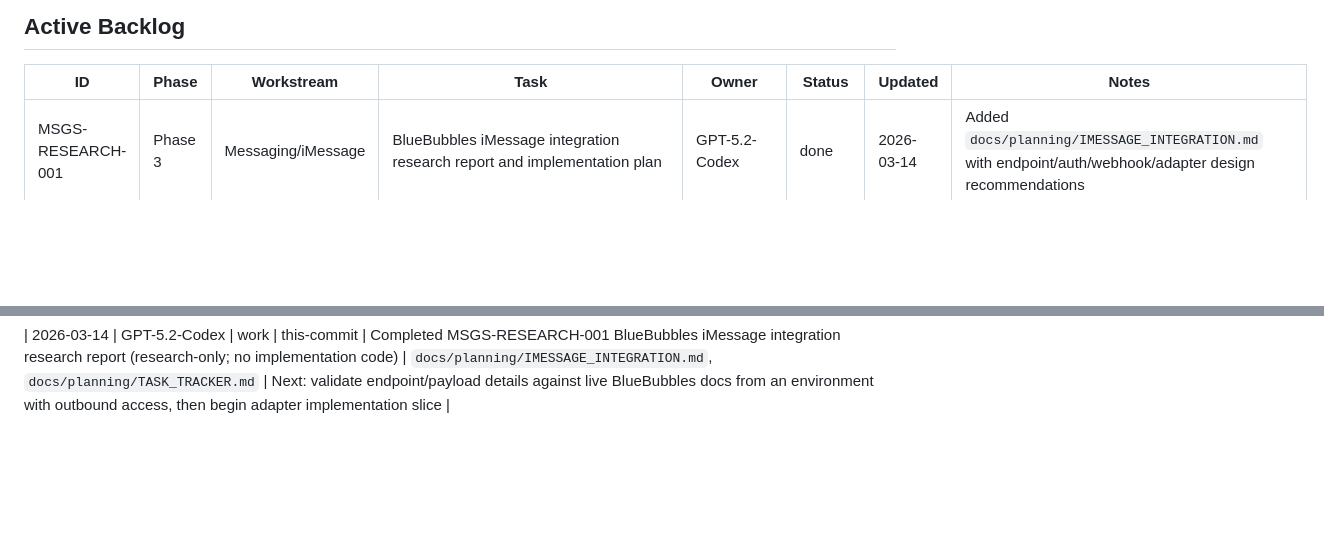
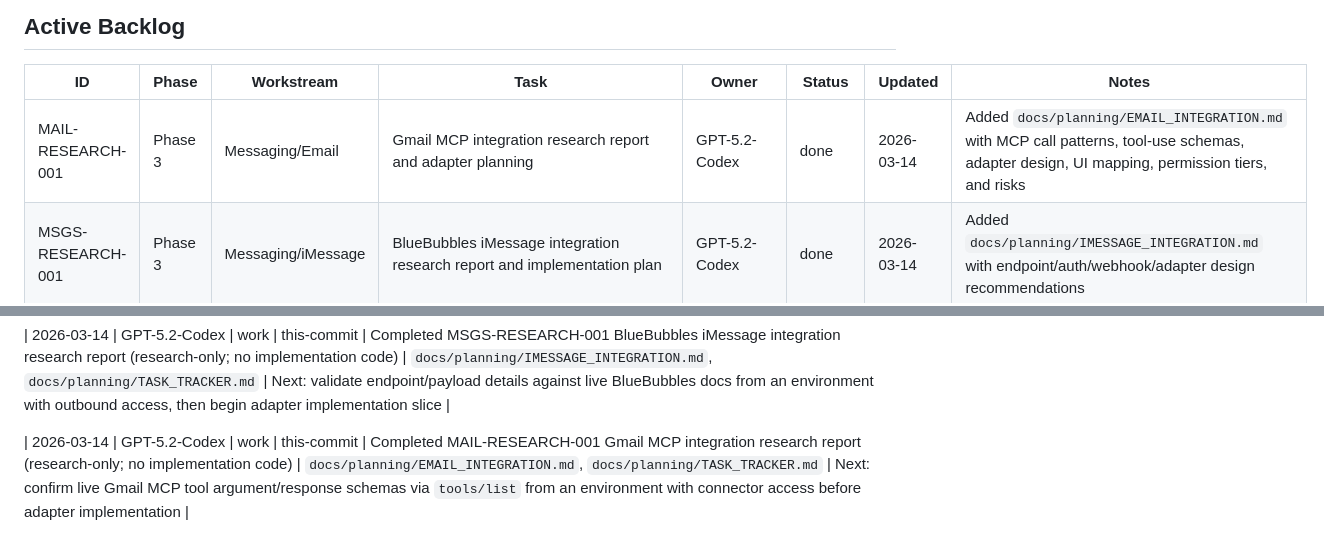
Before and after one commit to sabi-c/bitos, a Markdown page: docs/planning/TASK_TRACKER.md, 2 parts joined by grey strips. Rendered like a GitHub page; blank space fills up the shorter version.

Commit message:
docs: Gmail email integration research

```diff
--- a/docs/planning/TASK_TRACKER.md
+++ b/docs/planning/TASK_TRACKER.md
@@ -73,6 +73,7 @@ For **every implementation iteration** (code or docs):
 
 | ID | Phase | Workstream | Task | Owner | Status | Updated | Notes |
 |---|---|---|---|---|---|---|---|
+| MAIL-RESEARCH-001 | Phase 3 | Messaging/Email | Gmail MCP integration research report and adapter planning | GPT-5.2-Codex | done | 2026-03-14 | Added `docs/planning/EMAIL_INTEGRATION.md` with MCP call patterns, tool-use schemas, adapter design, UI mapping, permission tiers, and risks |
 | MSGS-RESEARCH-001 | Phase 3 | Messaging/iMessage | BlueBubbles iMessage integration research report and implementation plan | GPT-5.2-Codex | done | 2026-03-14 | Added `docs/planning/IMESSAGE_INTEGRATION.md` with endpoint/auth/webhook/adapter design recommendations |
 | MSGS-001 | Phase 3 | Messaging/iMessage | BlueBubbles adapter + messages panel + home unread wiring | GPT-5.2-Codex | done | 2026-03-14 | Implemented server/device message flows, UI panel states, and tests for adapter/endpoints/panel behavior |
 | POLISH-001 | Phase 2 | UX/Install | End-to-end system polish + one-command SD flash + diagnostics | GPT-5.2-Codex | done | 2026-03-14 | Added flash script, boot diagnostics, error handling polish, UI verification trail, README one-pager |
@@ -221,3 +222,5 @@ For **every implementation iteration** (code or docs):
 - [x] DAY-ONE-001 — First hardware session hardening
 
 | 2026-03-14 | GPT-5.2-Codex | work | this-commit | Completed MSGS-RESEARCH-001 BlueBubbles iMessage integration research report (research-only; no implementation code) | `docs/planning/IMESSAGE_INTEGRATION.md`, `docs/planning/TASK_TRACKER.md` | Next: validate endpoint/payload details against live BlueBubbles docs from an environment with outbound access, then begin adapter implementation slice |
+
+| 2026-03-14 | GPT-5.2-Codex | work | this-commit | Completed MAIL-RESEARCH-001 Gmail MCP integration research report (research-only; no implementation code) | `docs/planning/EMAIL_INTEGRATION.md`, `docs/planning/TASK_TRACKER.md` | Next: confirm live Gmail MCP tool argument/response schemas via `tools/list` from an environment with connector access before adapter implementation |
```
Also changed, not shown: docs/planning/EMAIL_INTEGRATION.md (added, +306 -0 lines).
